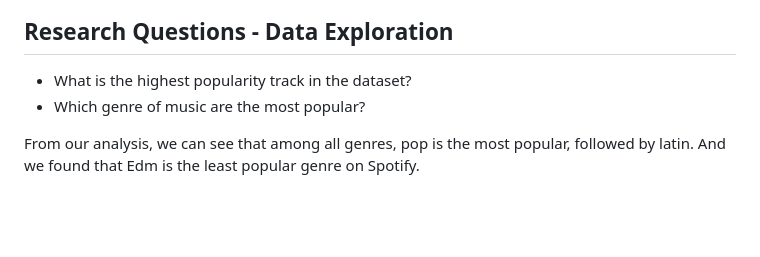
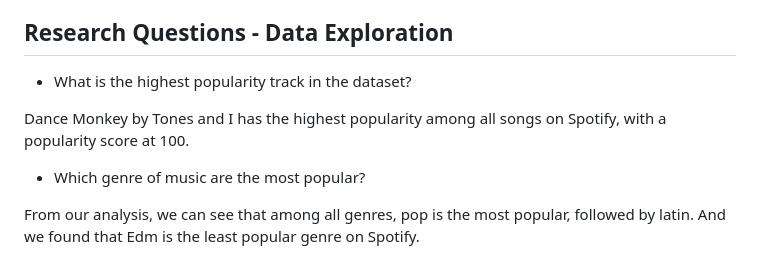
Before and after one commit to nogibjj/Final_Group_Project, a Markdown page: README.md, the part around the change. Drawn GitHub-style; blank space fills up the shorter version.

```diff
--- a/README.md
+++ b/README.md
@@ -44,6 +44,9 @@ The dataset used in this project is from Kaggle, which contains 300000 Spotify s
 
 ## Research Questions - Data Exploration
 - What is the highest popularity track in the dataset?
+
+Dance Monkey by Tones and I has the highest popularity among all songs on Spotify, with a popularity score at 100.
+
 - Which genre of music are the most popular?
 
 From our analysis, we can see that among all genres, pop is the most popular, followed by latin. And we found that Edm is the least popular genre on Spotify.
```
